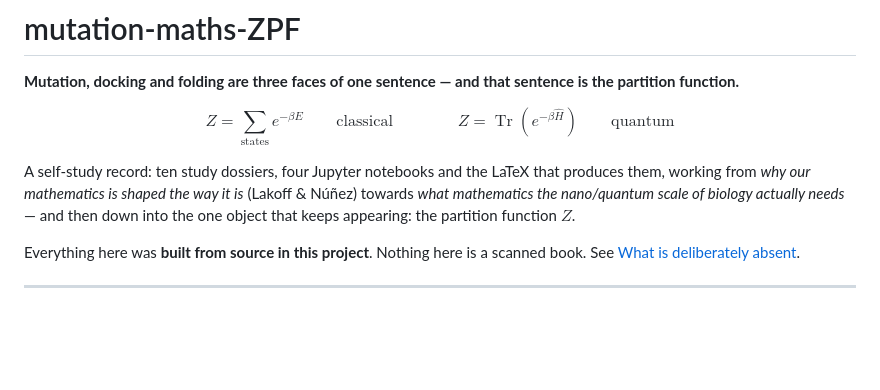
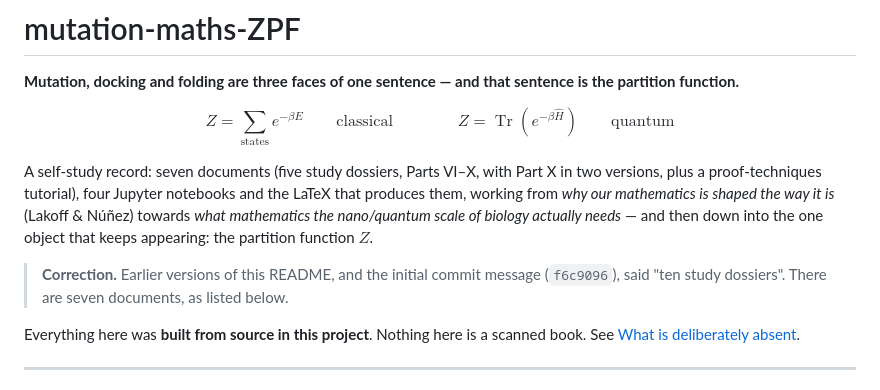
Before and after one commit to gz009/mutation-maths-ZPF, a Markdown page: README.md, the part around the change. GitHub-like rendering; blank space fills up the shorter version.

Commit message:
Correct README document count: seven, not ten
The README and the initial commit message said "ten study dossiers".
The repo holds seven documents: Parts VI-X (Part X in two versions)
plus the proof-techniques tutorial. The correction is recorded in the
README itself rather than silently patched.

Co-Authored-By: Claude Opus 5 (1M context) <noreply@anthropic.com>

```diff
--- a/README.md
+++ b/README.md
@@ -4,11 +4,16 @@
 
 $$Z=\sum_{\text{states}} e^{-\beta E}\qquad\text{classical}\qquad\qquad Z=\operatorname{Tr}\!\left(e^{-\beta\hat H}\right)\qquad\text{quantum}$$
 
-A self-study record: ten study dossiers, four Jupyter notebooks and the LaTeX
-that produces them, working from *why our mathematics is shaped the way it is*
-(Lakoff & Núñez) towards *what mathematics the nano/quantum scale of biology
-actually needs* — and then down into the one object that keeps appearing:
+A self-study record: seven documents (five study dossiers, Parts VI–X, with
+Part X in two versions, plus a proof-techniques tutorial), four Jupyter notebooks
+and the LaTeX that produces them, working from *why our mathematics is shaped the
+way it is* (Lakoff & Núñez) towards *what mathematics the nano/quantum scale of
+biology actually needs* — and then down into the one object that keeps appearing:
 the partition function $Z$.
+
+> **Correction.** Earlier versions of this README, and the initial commit
+> message (`f6c9096`), said "ten study dossiers". There are seven documents, as
+> listed below.
 
 Everything here was **built from source in this project**. Nothing here is a
 scanned book. See [What is deliberately absent](#what-is-deliberately-absent).
```
